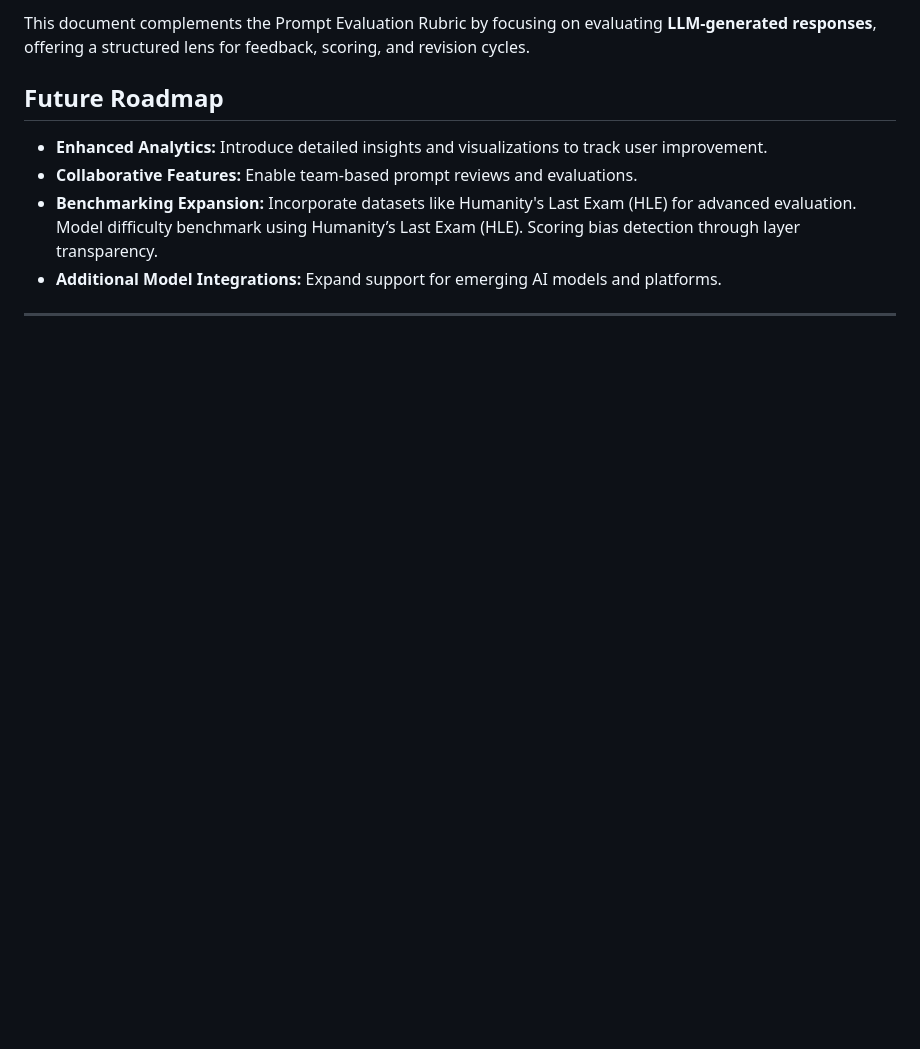
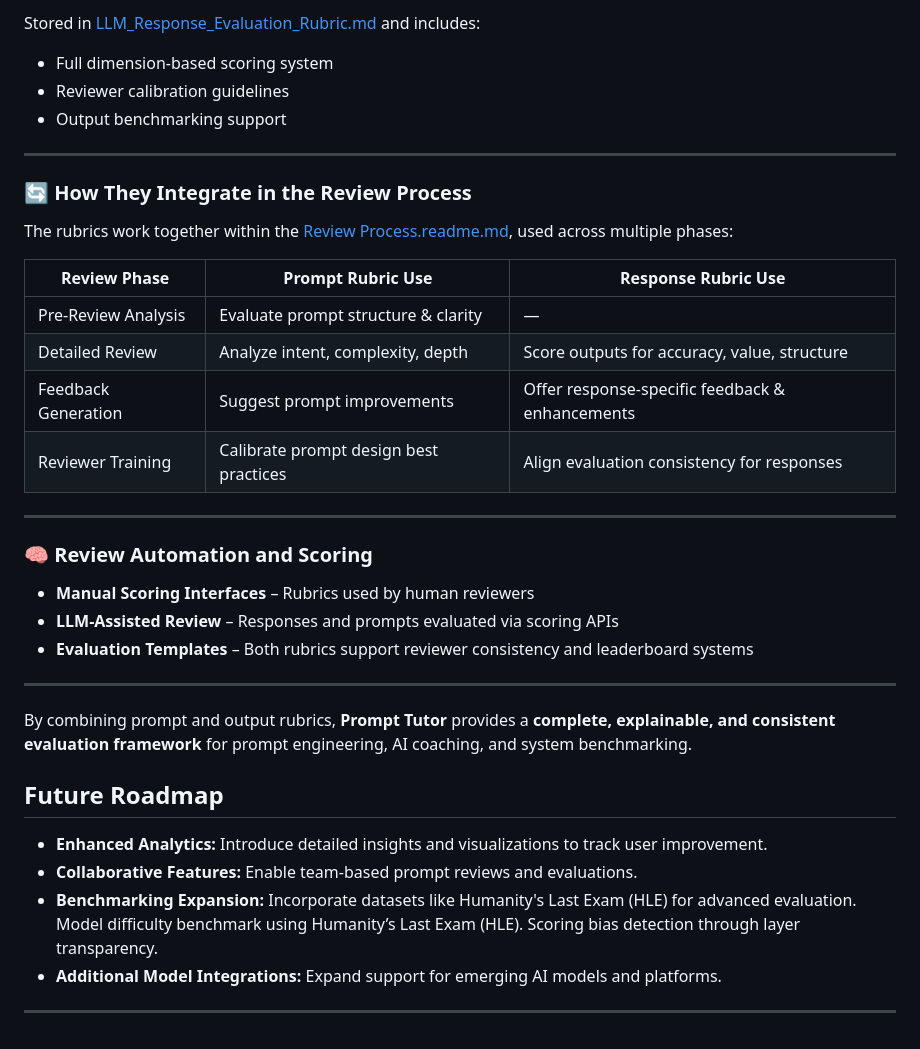
Before and after one commit to honeylouluzon/Prompt-Tutor, a Markdown page: README.md, the part around one of its changes. Drawn GitHub-style; blank space fills up the shorter version.

```diff
--- a/README.md
+++ b/README.md
@@ -245,5 +248,34 @@ The complete review methodology is documented in [Review Process.readme.md](./Re
 
-This document complements the Prompt Evaluation Rubric by focusing on evaluating **LLM-generated responses**, offering a structured lens for feedback, scoring, and revision cycles.
+Stored in [LLM_Response_Evaluation_Rubric.md](./LLM_Response_Evaluation_Rubric.md) and includes:
+
+- Full dimension-based scoring system
+- Reviewer calibration guidelines
+- Output benchmarking support
+
+---
+
+### 🔄 How They Integrate in the Review Process
+
+The rubrics work together within the [Review Process.readme.md](./Review%20Process.readme.md), used across multiple phases:
+
+| Review Phase           | Prompt Rubric Use                      | Response Rubric Use                            |
+|------------------------|----------------------------------------|------------------------------------------------|
+| Pre-Review Analysis    | Evaluate prompt structure & clarity    | —                                              |
+| Detailed Review        | Analyze intent, complexity, depth      | Score outputs for accuracy, value, structure   |
+| Feedback Generation    | Suggest prompt improvements            | Offer response-specific feedback & enhancements|
+| Reviewer Training      | Calibrate prompt design best practices | Align evaluation consistency for responses     |
+
+---
+
+### 🧠 Review Automation and Scoring
+
+- **Manual Scoring Interfaces** – Rubrics used by human reviewers
+- **LLM-Assisted Review** – Responses and prompts evaluated via scoring APIs
+- **Evaluation Templates** – Both rubrics support reviewer consistency and leaderboard systems
+
+---
+
+By combining prompt and output rubrics, **Prompt Tutor** provides a **complete, explainable, and consistent evaluation framework** for prompt engineering, AI coaching, and system benchmarking.
 
 ## Future Roadmap
 - **Enhanced Analytics:** Introduce detailed insights and visualizations to track user improvement.
```
Also changed, not shown: other parts of README.md (+42 -39 lines).
